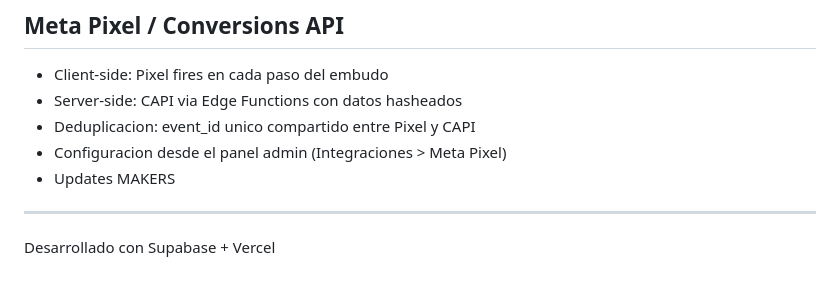
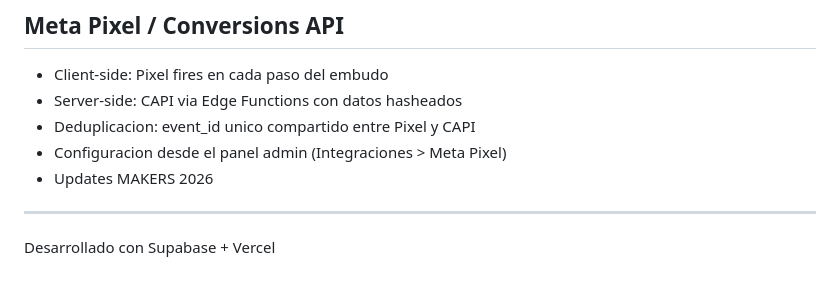
Before and after one commit to viralacademyoficial8-art/Marka-la-diferencia, a Markdown page: README.md, the part around the change. GitHub-like rendering.

```diff
--- a/README.md
+++ b/README.md
@@ -123,7 +123,7 @@ SUPABASE_SERVICE_ROLE_KEY=eyJhbGci...
 - Server-side: CAPI via Edge Functions con datos hasheados
 - Deduplicacion: event_id unico compartido entre Pixel y CAPI
 - Configuracion desde el panel admin (Integraciones > Meta Pixel)
-- Updates MAKERS
+- Updates MAKERS 2026
 
 ---
 Desarrollado con Supabase + Vercel
```
